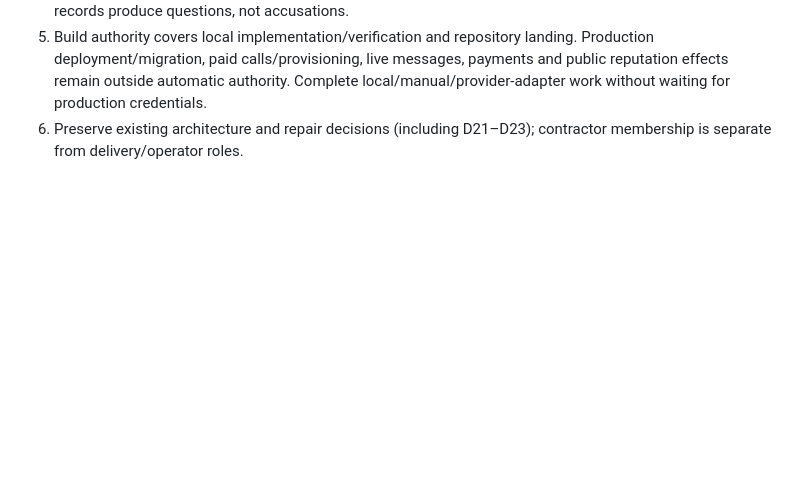
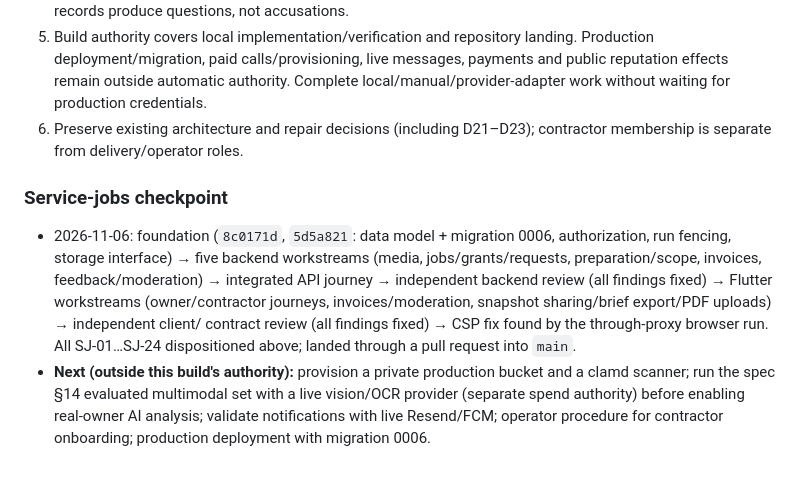
Before and after one commit to BalanceNow-ai/first_mate, a Markdown page: docs/08_delivery/Repair_Programme.md, the part around the change. GitHub-like rendering; blank space fills up the shorter version.

Commit message:
Service-jobs checkpoint in the canonical plan
Co-Authored-By: Claude Opus 5.5 <noreply@anthropic.com>
Claude-Session: https://claude.ai/code/session_014k4jdZyreuBapyKzc6fLpk

```diff
--- a/docs/08_delivery/Repair_Programme.md
+++ b/docs/08_delivery/Repair_Programme.md
@@ -500,3 +500,18 @@ blur/darkness thresholds are tuned on synthetic images only; the vision/extracti
 4. Invoice explanations preserve document evidence and calculate amounts deterministically; missing approval records produce questions, not accusations.
 5. Build authority covers local implementation/verification and repository landing. Production deployment/migration, paid calls/provisioning, live messages, payments and public reputation effects remain outside automatic authority. Complete local/manual/provider-adapter work without waiting for production credentials.
 6. Preserve existing architecture and repair decisions (including D21–D23); contractor membership is separate from delivery/operator roles.
+
+### Service-jobs checkpoint
+
+- 2026-11-06: foundation (`8c0171d`, `5d5a821`: data model + migration 0006, authorization,
+  run fencing, storage interface) → five backend workstreams (media, jobs/grants/requests,
+  preparation/scope, invoices, feedback/moderation) → integrated API journey → independent
+  backend review (all findings fixed) → Flutter workstreams (owner/contractor journeys,
+  invoices/moderation, snapshot sharing/brief export/PDF uploads) → independent client/
+  contract review (all findings fixed) → CSP fix found by the through-proxy browser run.
+  All SJ-01…SJ-24 dispositioned above; landed through a pull request into `main`.
+- **Next (outside this build's authority):** provision a private production bucket and a
+  clamd scanner; run the spec §14 evaluated multimodal set with a live vision/OCR provider
+  (separate spend authority) before enabling real-owner AI analysis; validate notifications
+  with live Resend/FCM; operator procedure for contractor onboarding; production
+  deployment with migration 0006.
```
